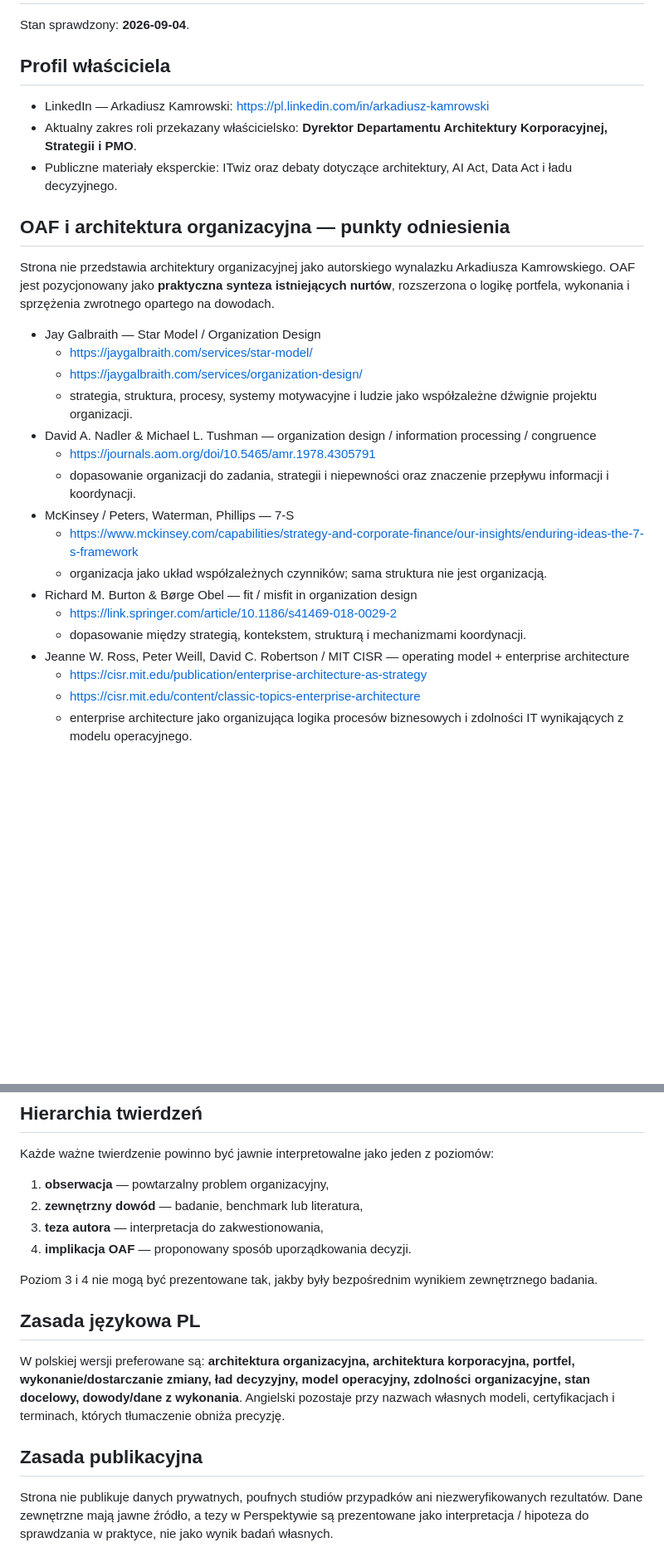
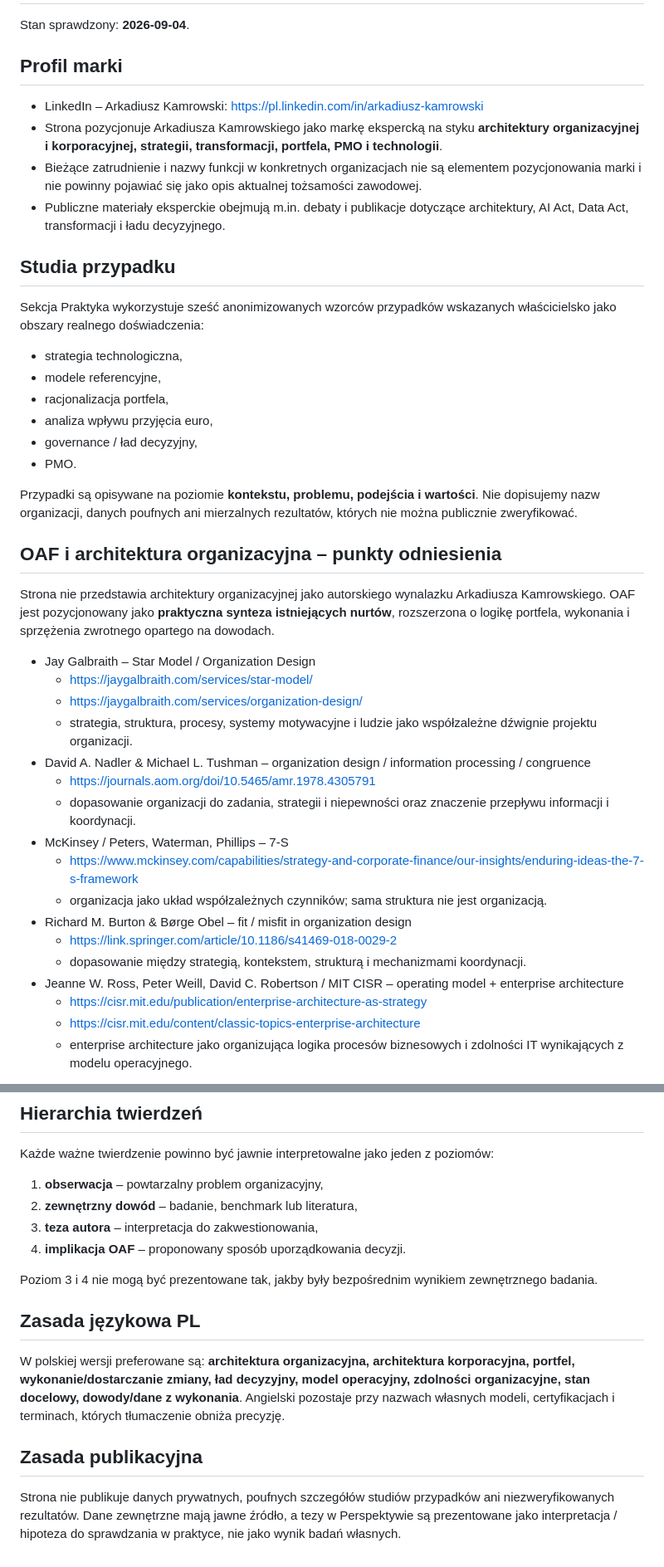
Before and after one commit to aras-2003/Simple-Website, a Markdown page: docs/CONTENT_SOURCES.md, 2 parts joined by grey strips. Shown at 83% size. Drawn GitHub-style; blank space fills up the shorter version.

Commit message:
docs: align provenance with personal brand

```diff
--- a/docs/CONTENT_SOURCES.md
+++ b/docs/CONTENT_SOURCES.md
@@ -2,28 +2,40 @@
 
 Stan sprawdzony: **2026-09-04**.
 
-## Profil właściciela
-- LinkedIn — Arkadiusz Kamrowski: https://pl.linkedin.com/in/arkadiusz-kamrowski
-- Aktualny zakres roli przekazany właścicielsko: **Dyrektor Departamentu Architektury Korporacyjnej, Strategii i PMO**.
-- Publiczne materiały eksperckie: ITwiz oraz debaty dotyczące architektury, AI Act, Data Act i ładu decyzyjnego.
+## Profil marki
+- LinkedIn – Arkadiusz Kamrowski: https://pl.linkedin.com/in/arkadiusz-kamrowski
+- Strona pozycjonuje Arkadiusza Kamrowskiego jako markę ekspercką na styku **architektury organizacyjnej i korporacyjnej, strategii, transformacji, portfela, PMO i technologii**.
+- Bieżące zatrudnienie i nazwy funkcji w konkretnych organizacjach nie są elementem pozycjonowania marki i nie powinny pojawiać się jako opis aktualnej tożsamości zawodowej.
+- Publiczne materiały eksperckie obejmują m.in. debaty i publikacje dotyczące architektury, AI Act, Data Act, transformacji i ładu decyzyjnego.
 
-## OAF i architektura organizacyjna — punkty odniesienia
+## Studia przypadku
+Sekcja Praktyka wykorzystuje sześć anonimizowanych wzorców przypadków wskazanych właścicielsko jako obszary realnego doświadczenia:
+- strategia technologiczna,
+- modele referencyjne,
+- racjonalizacja portfela,
+- analiza wpływu przyjęcia euro,
+- governance / ład decyzyjny,
+- PMO.
+
+Przypadki są opisywane na poziomie **kontekstu, problemu, podejścia i wartości**. Nie dopisujemy nazw organizacji, danych poufnych ani mierzalnych rezultatów, których nie można publicznie zweryfikować.
+
+## OAF i architektura organizacyjna – punkty odniesienia
 Strona nie przedstawia architektury organizacyjnej jako autorskiego wynalazku Arkadiusza Kamrowskiego. OAF jest pozycjonowany jako **praktyczna synteza istniejących nurtów**, rozszerzona o logikę portfela, wykonania i sprzężenia zwrotnego opartego na dowodach.
 
-- Jay Galbraith — Star Model / Organization Design
+- Jay Galbraith – Star Model / Organization Design
   - https://jaygalbraith.com/services/star-model/
   - https://jaygalbraith.com/services/organization-design/
   - strategia, struktura, procesy, systemy motywacyjne i ludzie jako współzależne dźwignie projektu organizacji.
-- David A. Nadler & Michael L. Tushman — organization design / information processing / congruence
+- David A. Nadler & Michael L. Tushman – organization design / information processing / congruence
   - https://journals.aom.org/doi/10.5465/amr.1978.4305791
   - dopasowanie organizacji do zadania, strategii i niepewności oraz znaczenie przepływu informacji i koordynacji.
-- McKinsey / Peters, Waterman, Phillips — 7-S
+- McKinsey / Peters, Waterman, Phillips – 7-S
   - https://www.mckinsey.com/capabilities/strategy-and-corporate-finance/our-insights/enduring-ideas-the-7-s-framework
   - organizacja jako układ współzależnych czynników; sama struktura nie jest organizacją.
-- Richard M. Burton & Børge Obel — fit / misfit in organization design
+- Richard M. Burton & Børge Obel – fit / misfit in organization design
   - https://link.springer.com/article/10.1186/s41469-018-0029-2
   - dopasowanie między strategią, kontekstem, strukturą i mechanizmami koordynacji.
-- Jeanne W. Ross, Peter Weill, David C. Robertson / MIT CISR — operating model + enterprise architecture
+- Jeanne W. Ross, Peter Weill, David C. Robertson / MIT CISR – operating model + enterprise architecture
   - https://cisr.mit.edu/publication/enterprise-architecture-as-strategy
   - https://cisr.mit.edu/content/classic-topics-enterprise-architecture
   - enterprise architecture jako organizująca logika procesów biznesowych i zdolności IT wynikających z modelu operacyjnego.
@@ -50,10 +62,10 @@ Strona nie przedstawia architektury organizacyjnej jako autorskiego wynalazku Ar
 
 ## Hierarchia twierdzeń
 Każde ważne twierdzenie powinno być jawnie interpretowalne jako jeden z poziomów:
-1. **obserwacja** — powtarzalny problem organizacyjny,
-2. **zewnętrzny dowód** — badanie, benchmark lub literatura,
-3. **teza autora** — interpretacja do zakwestionowania,
-4. **implikacja OAF** — proponowany sposób uporządkowania decyzji.
+1. **obserwacja** – powtarzalny problem organizacyjny,
+2. **zewnętrzny dowód** – badanie, benchmark lub literatura,
+3. **teza autora** – interpretacja do zakwestionowania,
+4. **implikacja OAF** – proponowany sposób uporządkowania decyzji.
 
 Poziom 3 i 4 nie mogą być prezentowane tak, jakby były bezpośrednim wynikiem zewnętrznego badania.
 
@@ -61,4 +73,4 @@ Poziom 3 i 4 nie mogą być prezentowane tak, jakby były bezpośrednim wynikiem
 W polskiej wersji preferowane są: **architektura organizacyjna, architektura korporacyjna, portfel, wykonanie/dostarczanie zmiany, ład decyzyjny, model operacyjny, zdolności organizacyjne, stan docelowy, dowody/dane z wykonania**. Angielski pozostaje przy nazwach własnych modeli, certyfikacjach i terminach, których tłumaczenie obniża precyzję.
 
 ## Zasada publikacyjna
-Strona nie publikuje danych prywatnych, poufnych studiów przypadków ani niezweryfikowanych rezultatów. Dane zewnętrzne mają jawne źródło, a tezy w Perspektywie są prezentowane jako interpretacja / hipoteza do sprawdzania w praktyce, nie jako wynik badań własnych.
+Strona nie publikuje danych prywatnych, poufnych szczegółów studiów przypadków ani niezweryfikowanych rezultatów. Dane zewnętrzne mają jawne źródło, a tezy w Perspektywie są prezentowane jako interpretacja / hipoteza do sprawdzania w praktyce, nie jako wynik badań własnych.
```
Also changed, not shown: other parts of docs/CONTENT_SOURCES.md (+1 -1 lines).
